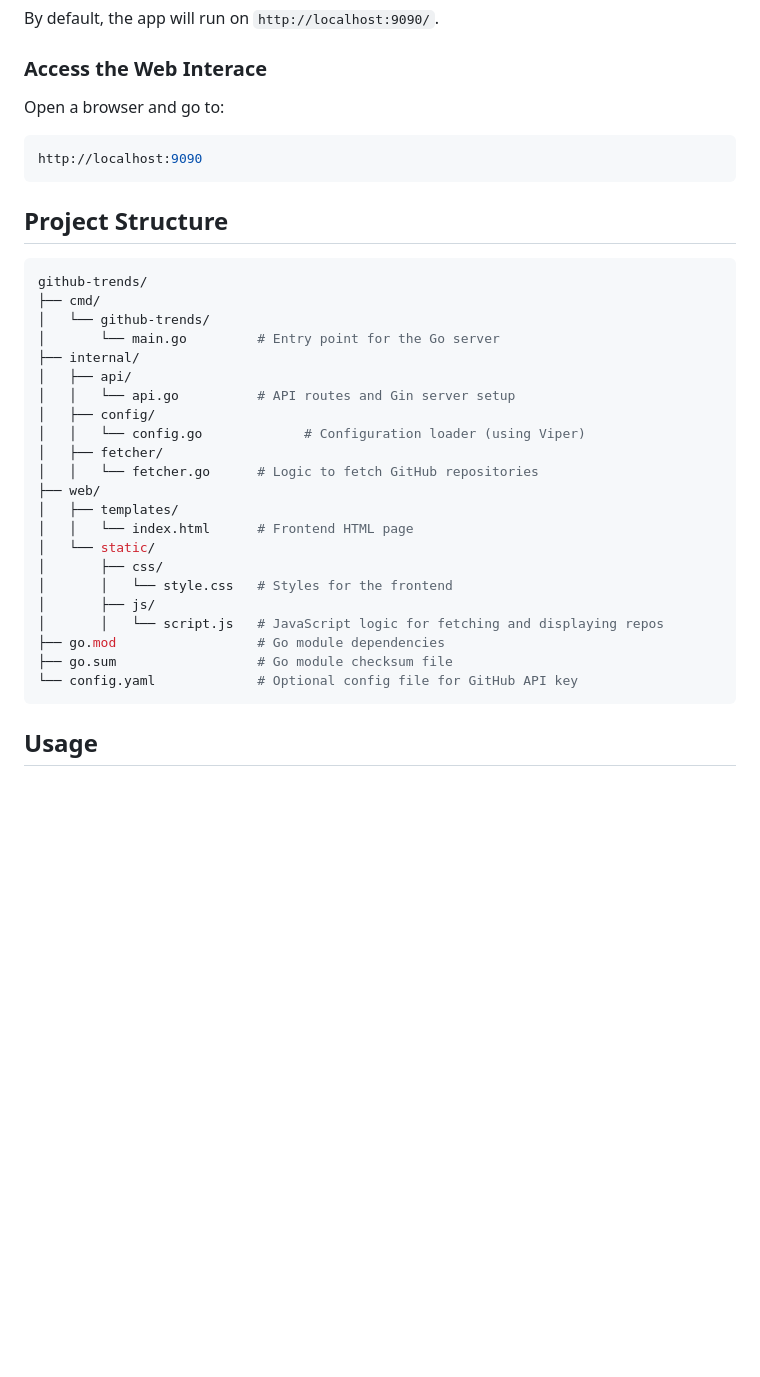
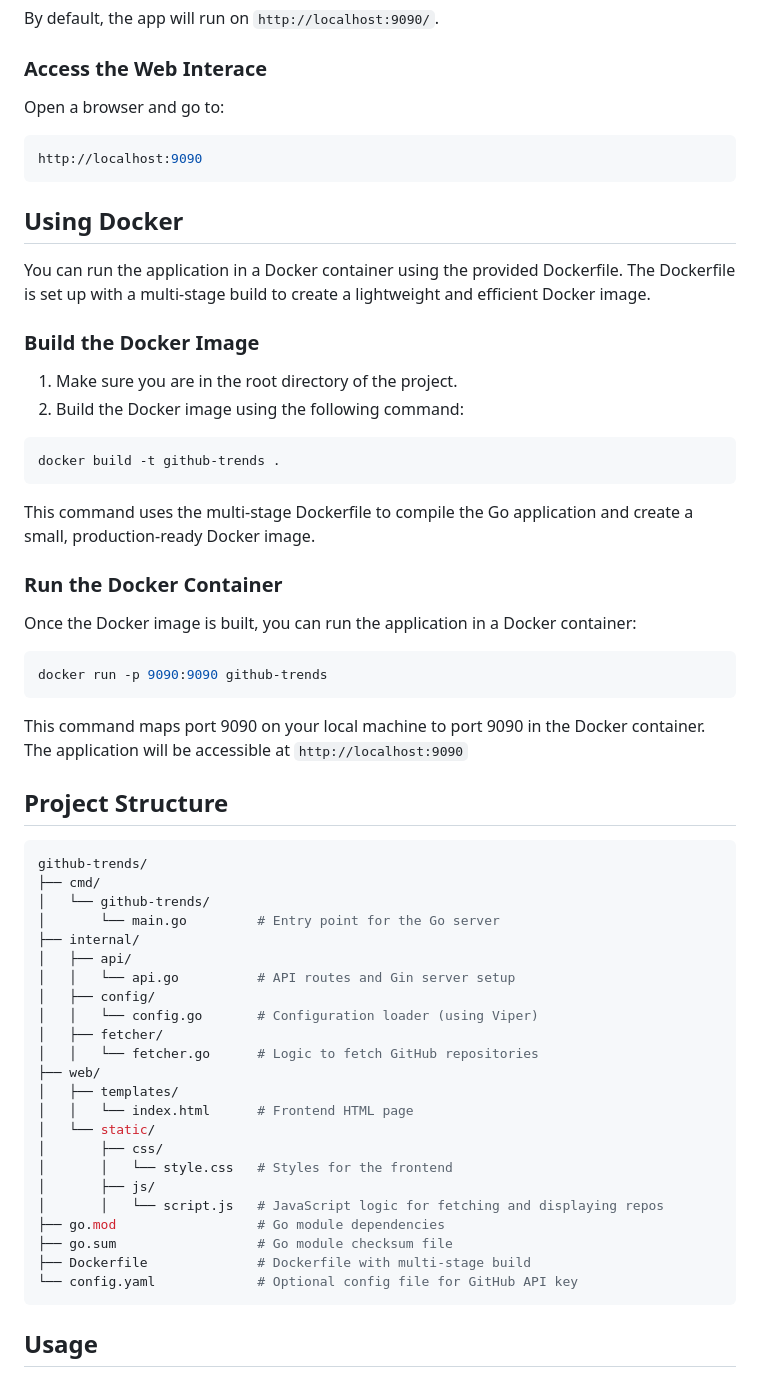
Before and after one commit to k1lgor/github-trends, a Markdown page: README.md, the part around one of its changes. Rendered like a GitHub page; blank space fills up the shorter version.

````diff
--- a/README.md
+++ b/README.md
@@ -79,6 +82,31 @@ Open a browser and go to:
 http://localhost:9090
 ```
 
+## Using Docker
+
+You can run the application in a Docker container using the provided Dockerfile. The Dockerfile is set up with a multi-stage build to create a lightweight and efficient Docker image.
+
+### Build the Docker Image
+
+1. Make sure you are in the root directory of the project.
+2. Build the Docker image using the following command:
+
+```bash
+docker build -t github-trends .
+```
+
+This command uses the multi-stage Dockerfile to compile the Go application and create a small, production-ready Docker image.
+
+### Run the Docker Container
+
+Once the Docker image is built, you can run the application in a Docker container:
+
+```bash
+docker run -p 9090:9090 github-trends
+```
+
+This command maps port 9090 on your local machine to port 9090 in the Docker container. The application will be accessible at `http://localhost:9090`
+
 ## Project Structure
 
 ```bash
@@ -90,7 +118,7 @@ github-trends/
 │   ├── api/
 │   │   └── api.go          # API routes and Gin server setup
 │   ├── config/
-│   │   └── config.go             # Configuration loader (using Viper)
+│   │   └── config.go       # Configuration loader (using Viper)
 │   ├── fetcher/
 │   │   └── fetcher.go      # Logic to fetch GitHub repositories
 ├── web/
@@ -103,6 +131,7 @@ github-trends/
 │       │   └── script.js   # JavaScript logic for fetching and displaying repos
 ├── go.mod                  # Go module dependencies
 ├── go.sum                  # Go module checksum file
+├── Dockerfile              # Dockerfile with multi-stage build
 └── config.yaml             # Optional config file for GitHub API key
 ```
 
````
Also changed, not shown: other parts of README.md (+10 -7 lines).
